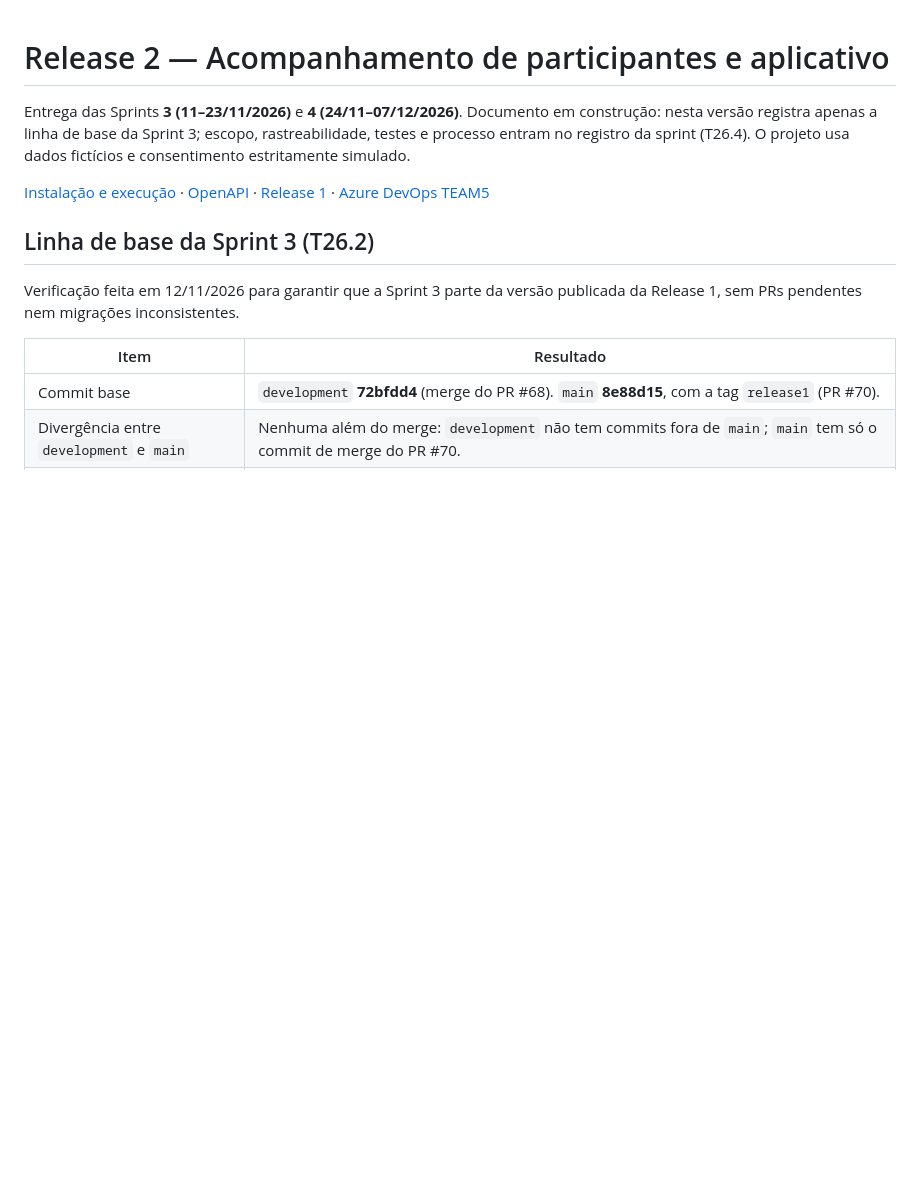
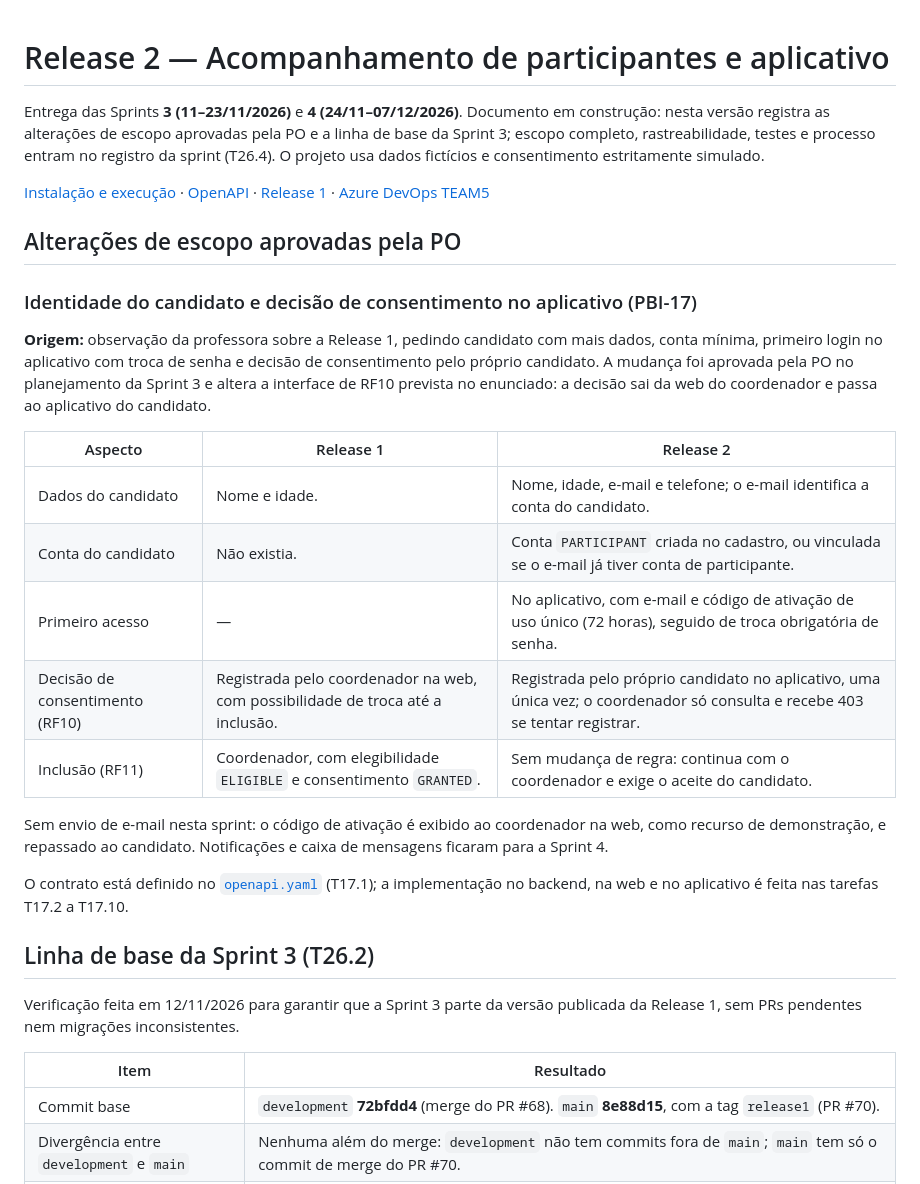
Before and after one commit to livdenner/ClinicalStudyPB-project, a Markdown page: releases/release2/README.md, the part around the change. GitHub-like rendering; blank space fills up the shorter version.

Commit message:
docs(release2): registra mudanca de consentimento pedida pela professora

```diff
--- a/releases/release2/README.md
+++ b/releases/release2/README.md
@@ -1,8 +1,26 @@
 # Release 2 — Acompanhamento de participantes e aplicativo
 
-Entrega das Sprints **3 (11–23/11/2026)** e **4 (24/11–07/12/2026)**. Documento em construção: nesta versão registra apenas a linha de base da Sprint 3; escopo, rastreabilidade, testes e processo entram no registro da sprint (T26.4). O projeto usa dados fictícios e consentimento estritamente simulado.
+Entrega das Sprints **3 (11–23/11/2026)** e **4 (24/11–07/12/2026)**. Documento em construção: nesta versão registra as alterações de escopo aprovadas pela PO e a linha de base da Sprint 3; escopo completo, rastreabilidade, testes e processo entram no registro da sprint (T26.4). O projeto usa dados fictícios e consentimento estritamente simulado.
 
 [Instalação e execução](../../README.md#5-instalação-e-execução) · [OpenAPI](../../backend/openapi.yaml) · [Release 1](../release1/README.md) · [Azure DevOps TEAM5](https://dev.azure.com/engsw2/TEAM5)
+
+## Alterações de escopo aprovadas pela PO
+
+### Identidade do candidato e decisão de consentimento no aplicativo (PBI-17)
+
+**Origem:** observação da professora sobre a Release 1, pedindo candidato com mais dados, conta mínima, primeiro login no aplicativo com troca de senha e decisão de consentimento pelo próprio candidato. A mudança foi aprovada pela PO no planejamento da Sprint 3 e altera a interface de RF10 prevista no enunciado: a decisão sai da web do coordenador e passa ao aplicativo do candidato.
+
+| Aspecto | Release 1 | Release 2 |
+| --- | --- | --- |
+| Dados do candidato | Nome e idade. | Nome, idade, e-mail e telefone; o e-mail identifica a conta do candidato. |
+| Conta do candidato | Não existia. | Conta `PARTICIPANT` criada no cadastro, ou vinculada se o e-mail já tiver conta de participante. |
+| Primeiro acesso | — | No aplicativo, com e-mail e código de ativação de uso único (72 horas), seguido de troca obrigatória de senha. |
+| Decisão de consentimento (RF10) | Registrada pelo coordenador na web, com possibilidade de troca até a inclusão. | Registrada pelo próprio candidato no aplicativo, uma única vez; o coordenador só consulta e recebe 403 se tentar registrar. |
+| Inclusão (RF11) | Coordenador, com elegibilidade `ELIGIBLE` e consentimento `GRANTED`. | Sem mudança de regra: continua com o coordenador e exige o aceite do candidato. |
+
+Sem envio de e-mail nesta sprint: o código de ativação é exibido ao coordenador na web, como recurso de demonstração, e repassado ao candidato. Notificações e caixa de mensagens ficaram para a Sprint 4.
+
+O contrato está definido no [`openapi.yaml`](../../backend/openapi.yaml) (T17.1); a implementação no backend, na web e no aplicativo é feita nas tarefas T17.2 a T17.10.
 
 ## Linha de base da Sprint 3 (T26.2)
 
```
